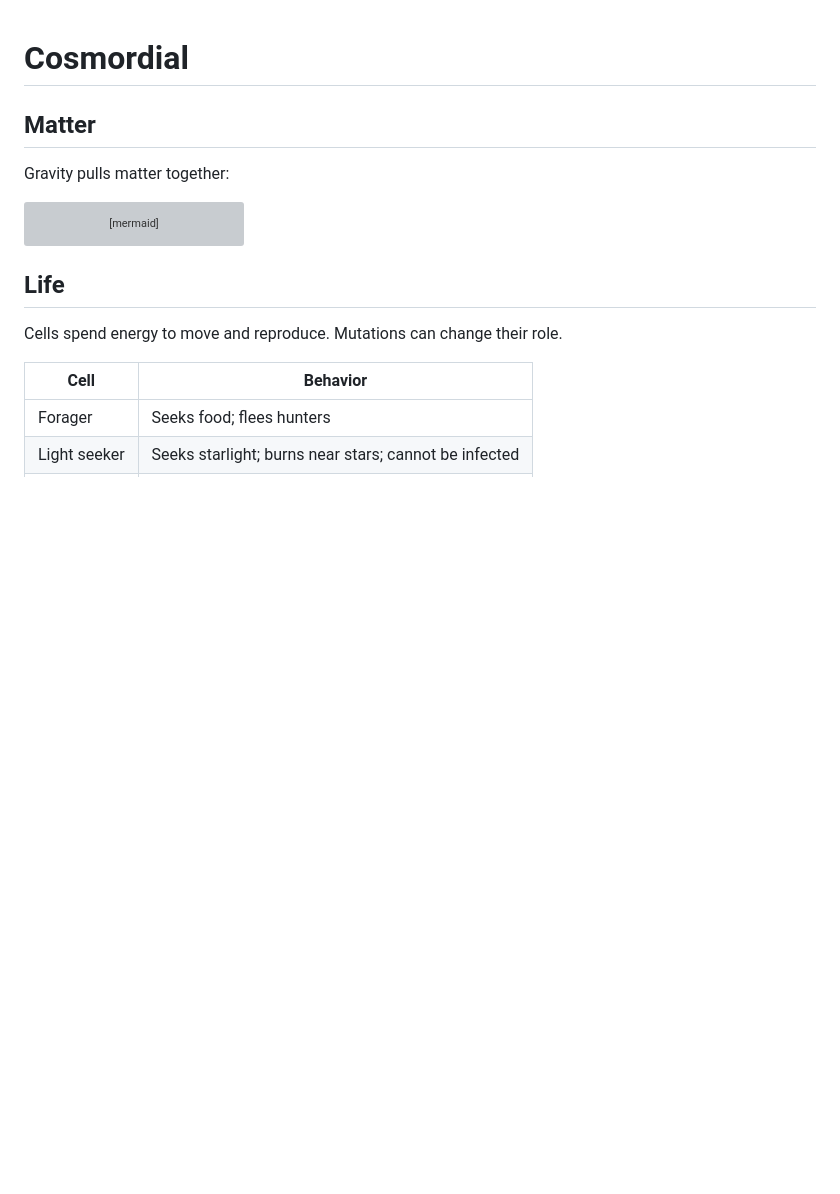
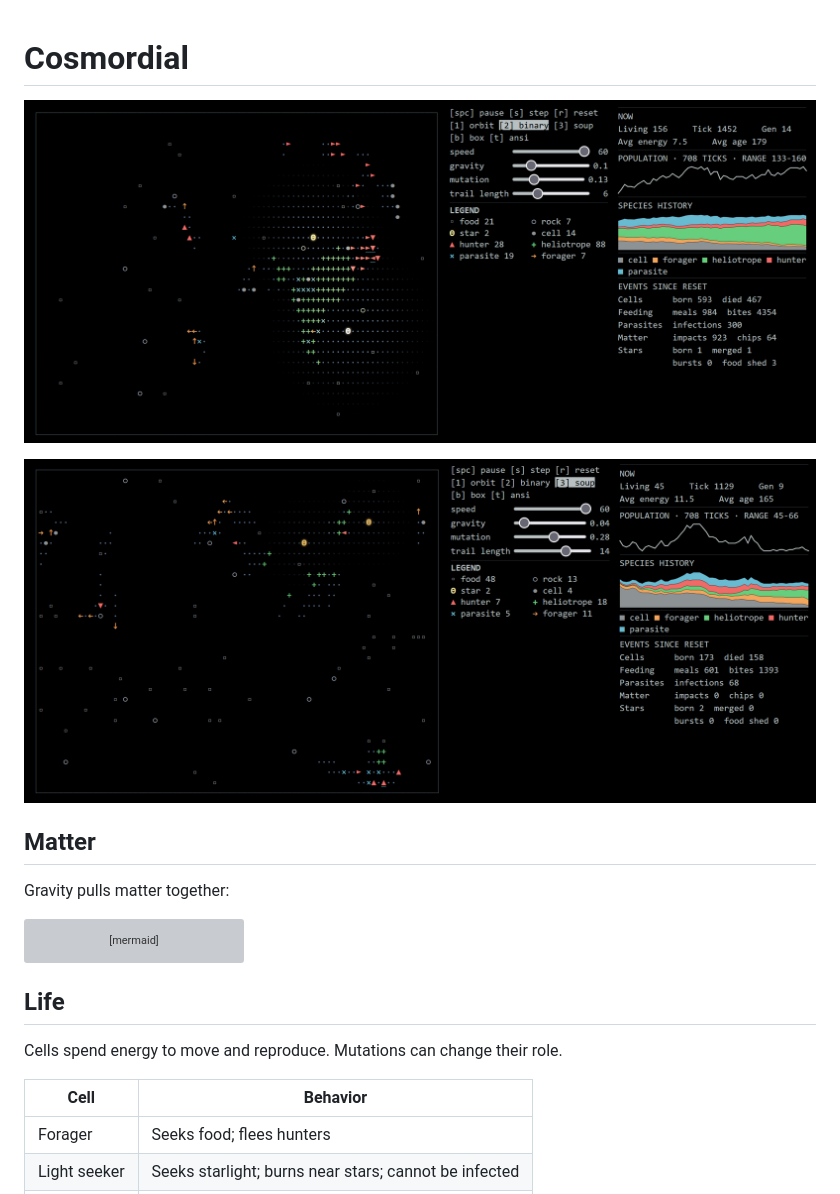
Before and after one commit to jjjpanda/cosmordial, a Markdown page: README.md, the part around the change. Drawn GitHub-style; pictures changed too: screenshots/binary.png (added), screenshots/soup.png (added); blank space fills up the shorter version; grey boxes are pictures that could not be loaded.

Commit message:
screenshots in readme

```diff
--- a/README.md
+++ b/README.md
@@ -1,4 +1,8 @@
 # Cosmordial
+
+![Cosmordial simulation using the binary preset](screenshots/binary.png)
+
+![Cosmordial simulation using the soup preset](screenshots/soup.png)
 
 ## Matter
 
```
